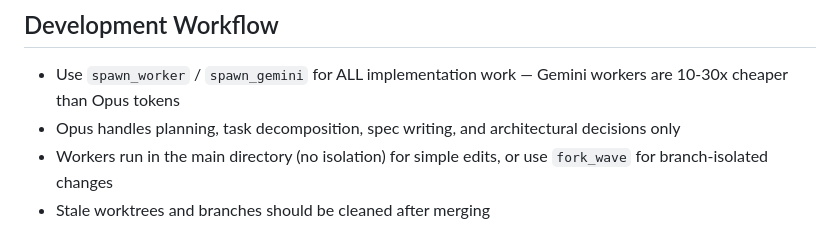
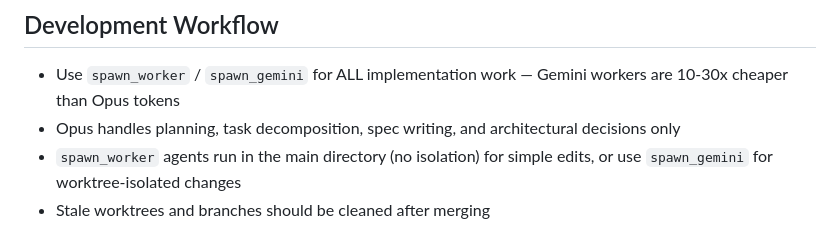
Before and after one commit to mlowdi/bsky-viz, a Markdown page: CLAUDE.md, the part around the change. Drawn GitHub-style.

Commit message:
Fix Exomonad usage details in CLAUDE.md

```diff
--- a/CLAUDE.md
+++ b/CLAUDE.md
@@ -87,5 +87,5 @@ cd ui && bun build src/main.ts --outdir=dist  # alternative direct build
 
 - Use `spawn_worker` / `spawn_gemini` for ALL implementation work — Gemini workers are 10-30x cheaper than Opus tokens
 - Opus handles planning, task decomposition, spec writing, and architectural decisions only
-- Workers run in the main directory (no isolation) for simple edits, or use `fork_wave` for branch-isolated changes
+- `spawn_worker` agents run in the main directory (no isolation) for simple edits, or use `spawn_gemini` for worktree-isolated changes
 - Stale worktrees and branches should be cleaned after merging
```
